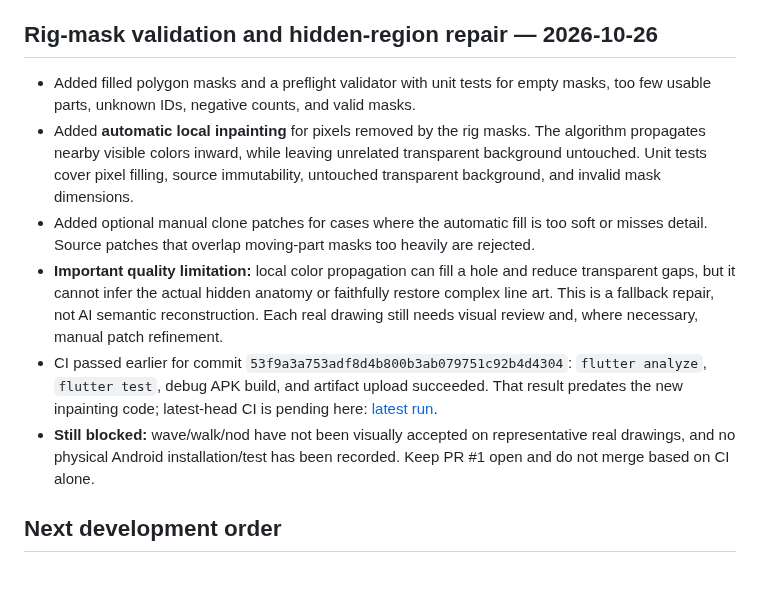
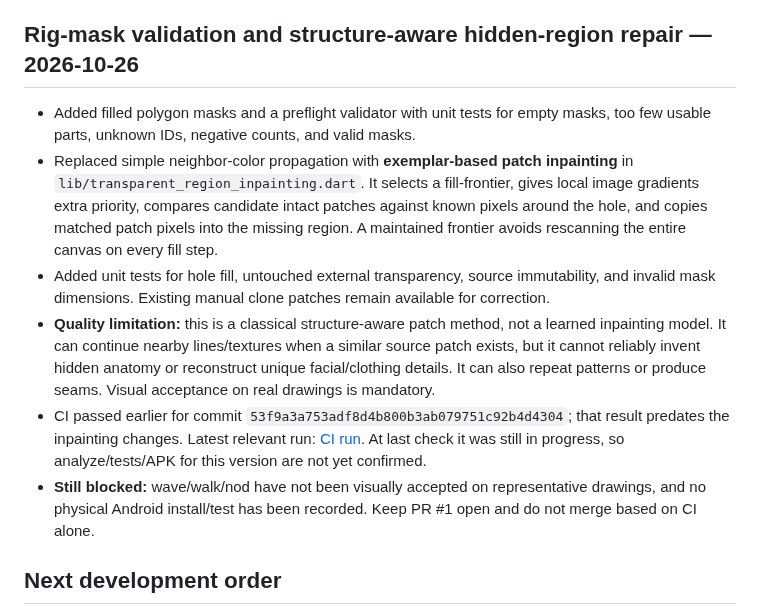
Before and after one commit to bdssmdkacem-dot/Rasmati, a Markdown page: README.md, the part around the change. Drawn GitHub-style; blank space fills up the shorter version.

Commit message:
Document structure-aware exemplar inpainting and validation limits

```diff
--- a/README.md
+++ b/README.md
@@ -29,14 +29,14 @@ Treat animation quality as a core engineering milestone. Do not mark this comple
 7. **Device acceptance:** build and install the APK, then inspect real drawings on an Android phone, including thin lines, pale colors, overlapping limbs, and non-human drawings. Record failures and fix them before release.
 8. **Export:** implement MP4 rendering with correct frame timing, dimensions, and audio policy; test that exported videos open and play before advertising export as available.
 
-## Rig-mask validation and hidden-region repair — 2026-10-26
+## Rig-mask validation and structure-aware hidden-region repair — 2026-10-26
 
 - Added filled polygon masks and a preflight validator with unit tests for empty masks, too few usable parts, unknown IDs, negative counts, and valid masks.
-- Added **automatic local inpainting** for pixels removed by the rig masks. The algorithm propagates nearby visible colors inward, while leaving unrelated transparent background untouched. Unit tests cover pixel filling, source immutability, untouched transparent background, and invalid mask dimensions.
-- Added optional manual clone patches for cases where the automatic fill is too soft or misses detail. Source patches that overlap moving-part masks too heavily are rejected.
-- **Important quality limitation:** local color propagation can fill a hole and reduce transparent gaps, but it cannot infer the actual hidden anatomy or faithfully restore complex line art. This is a fallback repair, not AI semantic reconstruction. Each real drawing still needs visual review and, where necessary, manual patch refinement.
-- CI passed earlier for commit `53f9a3a753adf8d4b800b3ab079751c92b4d4304`: `flutter analyze`, `flutter test`, debug APK build, and artifact upload succeeded. That result predates the new inpainting code; latest-head CI is pending here: [latest run](https://github.com/bdssmdkacem-dot/Rasmati/actions/runs/40386356540).
-- **Still blocked:** wave/walk/nod have not been visually accepted on representative real drawings, and no physical Android installation/test has been recorded. Keep PR #1 open and do not merge based on CI alone.
+- Replaced simple neighbor-color propagation with **exemplar-based patch inpainting** in `lib/transparent_region_inpainting.dart`. It selects a fill-frontier, gives local image gradients extra priority, compares candidate intact patches against known pixels around the hole, and copies matched patch pixels into the missing region. A maintained frontier avoids rescanning the entire canvas on every fill step.
+- Added unit tests for hole fill, untouched external transparency, source immutability, and invalid mask dimensions. Existing manual clone patches remain available for correction.
+- **Quality limitation:** this is a classical structure-aware patch method, not a learned inpainting model. It can continue nearby lines/textures when a similar source patch exists, but it cannot reliably invent hidden anatomy or reconstruct unique facial/clothing details. It can also repeat patterns or produce seams. Visual acceptance on real drawings is mandatory.
+- CI passed earlier for commit `53f9a3a753adf8d4b800b3ab079751c92b4d4304`; that result predates the inpainting changes. Latest relevant run: [CI run](https://github.com/bdssmdkacem-dot/Rasmati/actions/runs/40386718680). At last check it was still in progress, so analyze/tests/APK for this version are not yet confirmed.
+- **Still blocked:** wave/walk/nod have not been visually accepted on representative drawings, and no physical Android install/test has been recorded. Keep PR #1 open and do not merge based on CI alone.
 
 ## Next development order
 
```
